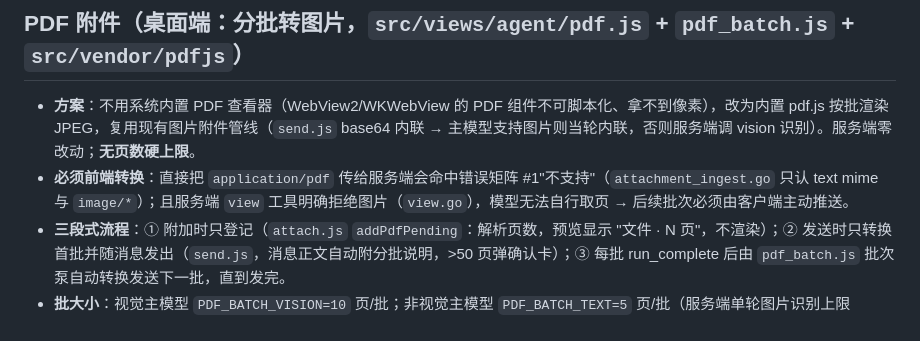
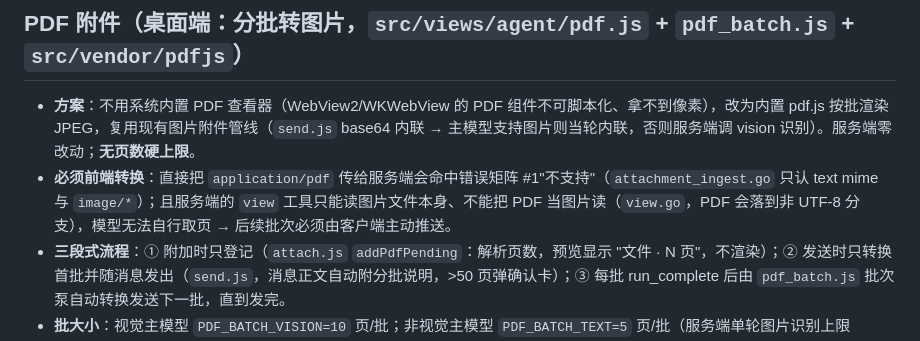
Before and after one commit to autoDeploymentModel/adm, a Markdown page: doc/attachments.md, the part around the change. Rendered like a GitHub page.

Commit message:
docs(agent): 补充 view 读图与图片投递链路说明
- admAgent-server.md 新增「view 读图片」条目：主模型能力分流、tool 消息加带图 user 消息的两次搬运、工具结果空文本限制、Summarize 关闭图片、回归测试与真机验证结论
- attachments.md 修正「服务端 view 明确拒绝图片」的过时描述，改为 view 可读图片但无法把 PDF 当图片读，PDF 仍必须前端转图后作为附件发送

💘 Generated with admAgent

Assisted-by: admAgent:deepseek-v4.1-flash

```diff
--- a/doc/attachments.md
+++ b/doc/attachments.md
@@ -18,7 +18,7 @@
 ## PDF 附件（桌面端：分批转图片，`src/views/agent/pdf.js` + `pdf_batch.js` + `src/vendor/pdfjs`）
 
 - **方案**：不用系统内置 PDF 查看器（WebView2/WKWebView 的 PDF 组件不可脚本化、拿不到像素），改为内置 pdf.js 按批渲染 JPEG，复用现有图片附件管线（`send.js` base64 内联 → 主模型支持图片则当轮内联，否则服务端调 vision 识别）。服务端零改动；**无页数硬上限**。
-- **必须前端转换**：直接把 `application/pdf` 传给服务端会命中错误矩阵 #1"不支持"（`attachment_ingest.go` 只认 text mime 与 `image/*`）；且服务端 `view` 工具明确拒绝图片（`view.go`），模型无法自行取页 → 后续批次必须由客户端主动推送。
+- **必须前端转换**：直接把 `application/pdf` 传给服务端会命中错误矩阵 #1"不支持"（`attachment_ingest.go` 只认 text mime 与 `image/*`）；且服务端的 `view` 工具只能读图片文件本身、不能把 PDF 当图片读（`view.go`，PDF 会落到非 UTF-8 分支），模型无法自行取页 → 后续批次必须由客户端主动推送。
 - **三段式流程**：① 附加时只登记（`attach.js` `addPdfPending`：解析页数，预览显示 "文件 · N 页"，不渲染）；② 发送时只转换首批并随消息发出（`send.js`，消息正文自动附分批说明，>50 页弹确认卡）；③ 每批 run_complete 后由 `pdf_batch.js` 批次泵自动转换发送下一批，直到发完。
 - **批大小**：视觉主模型 `PDF_BATCH_VISION=10` 页/批；非视觉主模型 `PDF_BATCH_TEXT=5` 页/批（服务端单轮图片识别上限 `maxImagesPerTurn=5`，超出会被标注"未识别"），并扣除本轮其它图片附件数量；主模型能力取 `S.agentInfo.model.supports_images`，快照未就绪按 5 保守处理。
 - **安全阀**：总页数 > `PDF_CONFIRM_PAGES=50` 时发送前弹确认卡（显示份数/批次数）；批次数 > `PDF_MAX_BATCHES=100` 直接拒绝；单页最长边 2048px / JPEG q0.85。
```
Also changed, not shown: doc/admAgent-server.md (+2 -0 lines).
